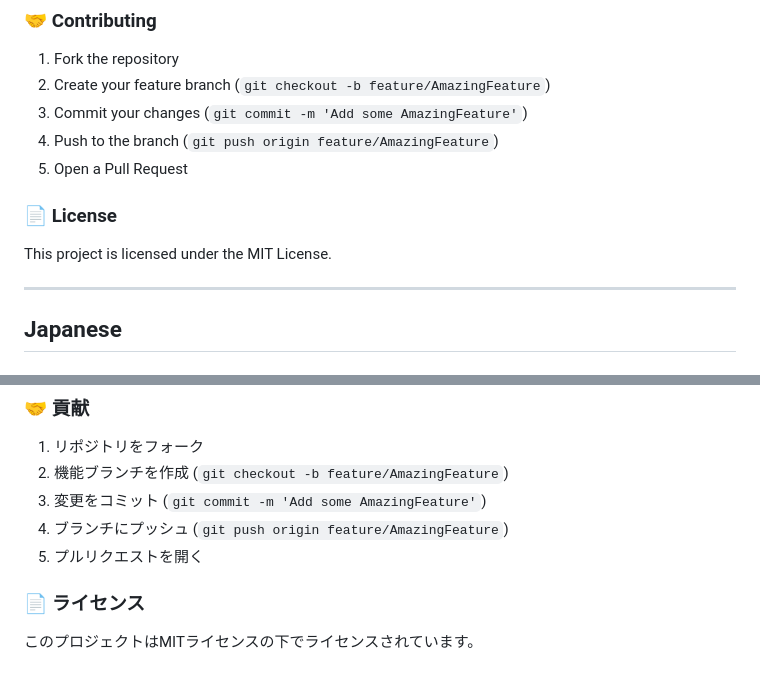
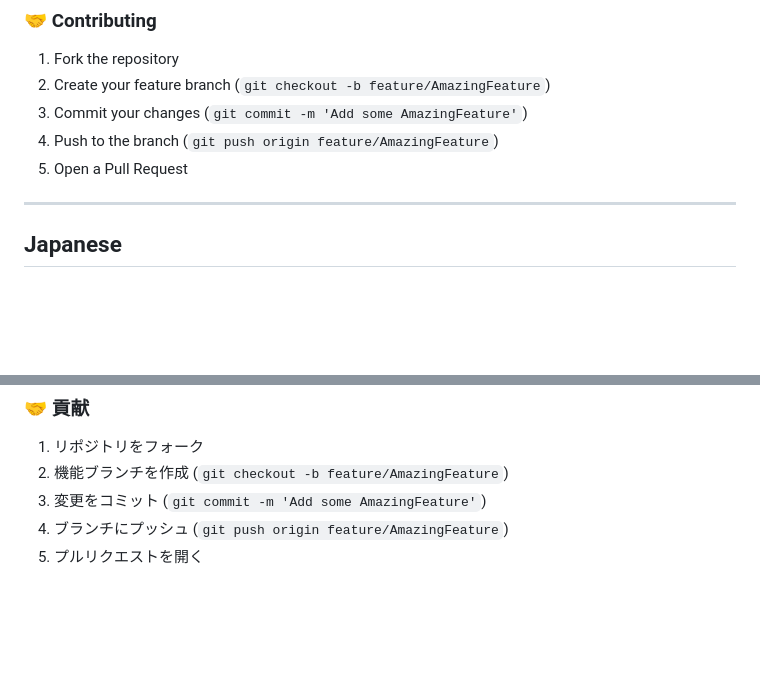
Before and after one commit to kento-ix/Outdoory, a Markdown page: README.md, 2 parts joined by grey strips. Rendered like a GitHub page; blank space fills up the shorter version.

Commit message:
style: update reeadme file

```diff
--- a/README.md
+++ b/README.md
@@ -163,10 +163,6 @@ const createEvent = async (eventData) => {
 4. Push to the branch (`git push origin feature/AmazingFeature`)
 5. Open a Pull Request
 
-### 📄 License
-
-This project is licensed under the MIT License.
-
 ---
 
 ## Japanese
@@ -327,7 +323,3 @@ const createEvent = async (eventData) => {
 3. 変更をコミット (`git commit -m 'Add some AmazingFeature'`)
 4. ブランチにプッシュ (`git push origin feature/AmazingFeature`)
 5. プルリクエストを開く
-
-### 📄 ライセンス
-
-このプロジェクトはMITライセンスの下でライセンスされています。
```
